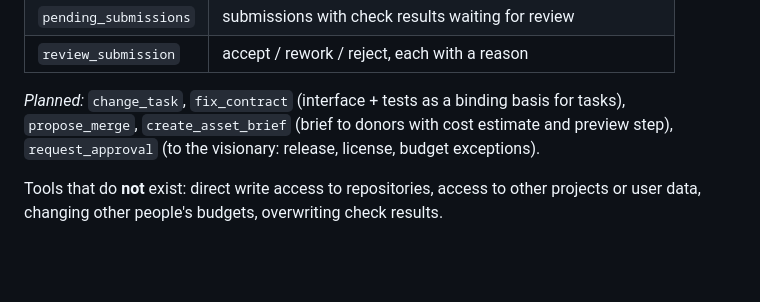
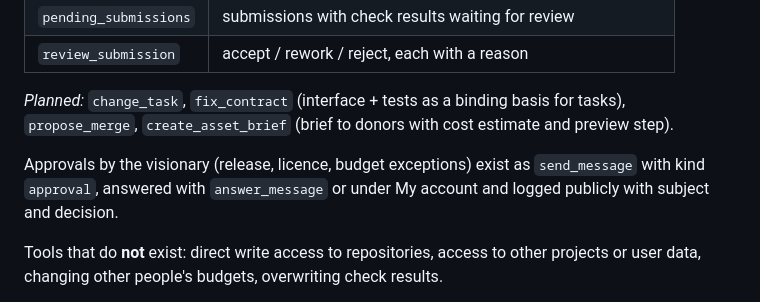
Before and after one commit to swarvex-ai/swarvex, a Markdown page: docs/architecture.md, the part around the change. Drawn GitHub-style; blank space fills up the shorter version.

Commit message:
Docs: approvals by the visionary exist, request_approval is not planned
The architecture page still listed request_approval as planned. Approvals have
existed for a while as send_message with kind approval, answered with
answer_message or under My account.

Co-Authored-By: Claude Opus 5.5 <noreply@anthropic.com>
Claude-Session: https://claude.ai/code/session_01PMqZvhhE2pimGWaH3bMBUW
Signed-off-by: nevs84 <168376440+nevs84@users.noreply.github.com>

```diff
--- a/docs/architecture.md
+++ b/docs/architecture.md
@@ -69,7 +69,9 @@ One endpoint `https://<domain>/mcp`. Which tools a client sees depends on the to
 | `pending_submissions` | submissions with check results waiting for review |
 | `review_submission` | accept / rework / reject, each with a reason |
 
-*Planned:* `change_task`, `fix_contract` (interface + tests as a binding basis for tasks), `propose_merge`, `create_asset_brief` (brief to donors with cost estimate and preview step), `request_approval` (to the visionary: release, license, budget exceptions).
+*Planned:* `change_task`, `fix_contract` (interface + tests as a binding basis for tasks), `propose_merge`, `create_asset_brief` (brief to donors with cost estimate and preview step).
+
+Approvals by the visionary (release, licence, budget exceptions) exist as `send_message` with kind `approval`, answered with `answer_message` or under My account and logged publicly with subject and decision.
 
 Tools that do **not** exist: direct write access to repositories, access to other projects or user data, changing other people's budgets, overwriting check results.
 
```
Also changed, not shown: docs/de/architektur.md (+1 -1 lines).
